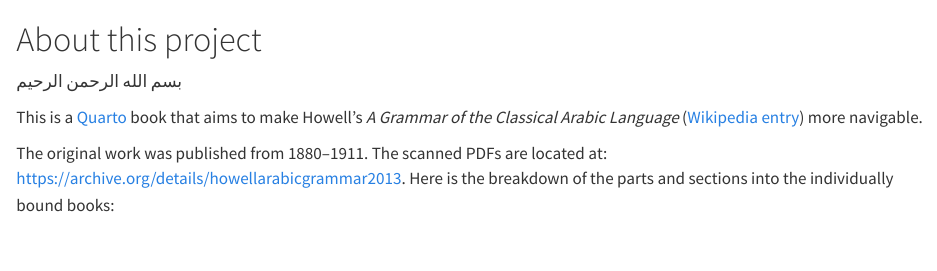
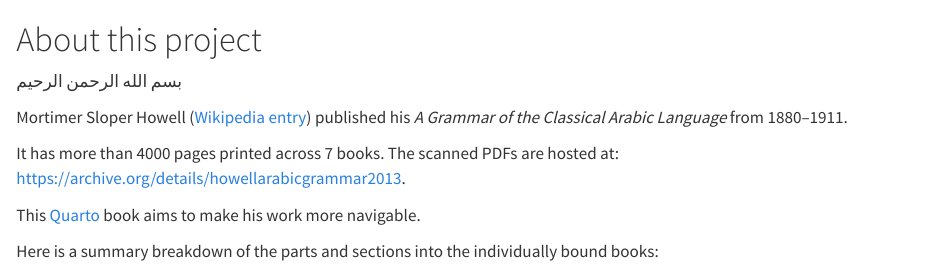
Before and after one commit to adamiturabi/howell-navigator, a Quarto document (index.qmd): the page in a window 1100 px wide, from its top. Rendered offline with R 4.5, knitr and Pandoc in place of Quarto, with nearby package versions.

Commit message:
copy editing

```diff
--- a/_quarto.yml
+++ b/_quarto.yml
@@ -17,10 +17,10 @@ book:
   #  - part: "Part I"
   #    chapters:
   #      - content/1-01.qmd
-  subtitle: "Translated and compiled from the works of the most approved native or naturalized authorities"
-  description: |
-    | [published]{.smallcaps}
-    | Allahabad: 1880--1911
+  #subtitle: "Translated and compiled from the works of the most approved native or naturalized authorities"
+  #description: |
+  #  | [published]{.smallcaps}
+  #  | Allahabad: 1880--1911
   site-url: https://adamiturabi.github.io/howell-navigator/
   repo-url: https://github.com/adamiturabi/howell-navigator
   repo-branch: main
--- a/index.qmd
+++ b/index.qmd
@@ -2,11 +2,16 @@
 
 [بسم الله الرحمن الرحيم]{.aralt}
 
-This is a [Quarto](https://quarto.org/) book that aims to make
-Howell's _A Grammar of the Classical Arabic Language_ ([Wikipedia entry](https://en.wikipedia.org/wiki/Mortimer_Sloper_Howell#The_Grammar)) more navigable.
+Mortimer Sloper Howell
+([Wikipedia entry](https://en.wikipedia.org/wiki/Mortimer_Sloper_Howell))
+published his
+_A Grammar of the Classical Arabic Language_
+from 1880--1911.
 
-The original work was published from 1880--1911.
-The scanned PDFs are located at: <https://archive.org/details/howellarabicgrammar2013>.
-Here is the breakdown of the parts and sections into the individually bound books:
+It has more than 4000 pages printed across 7 books.
+The scanned PDFs are hosted at: <https://archive.org/details/howellarabicgrammar2013>.
 
-+ Volume 1 (Part\ 1, printed pp.\ 1--1813)
+This [Quarto](https://quarto.org/) book aims to make
+his work more navigable.
+
+Here is a summary breakdown of the parts and sections into the individually bound books:
```
Also changed, not shown: docs/search.json, index.qmd (2 more changed lines), 102 other files.
